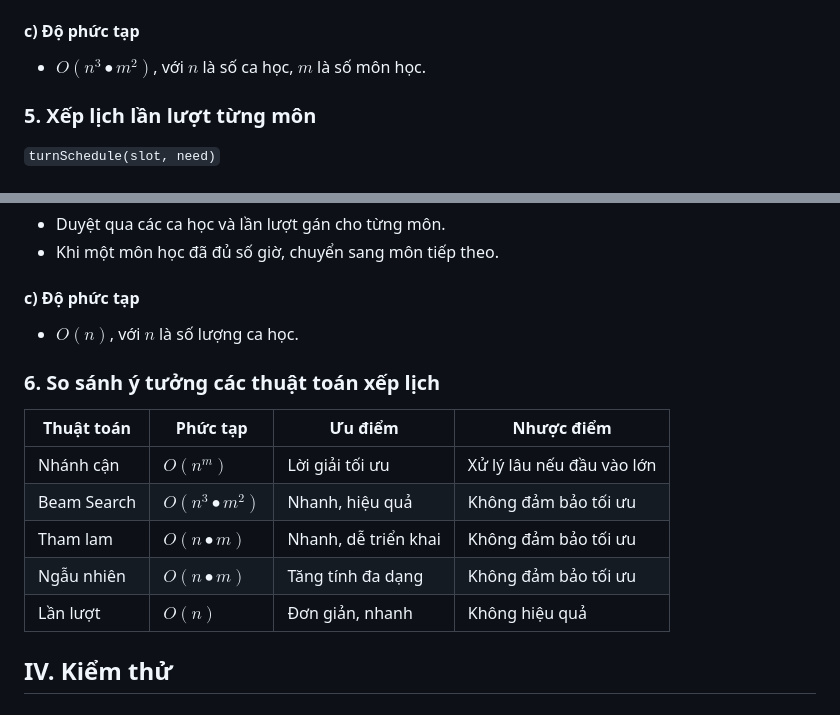
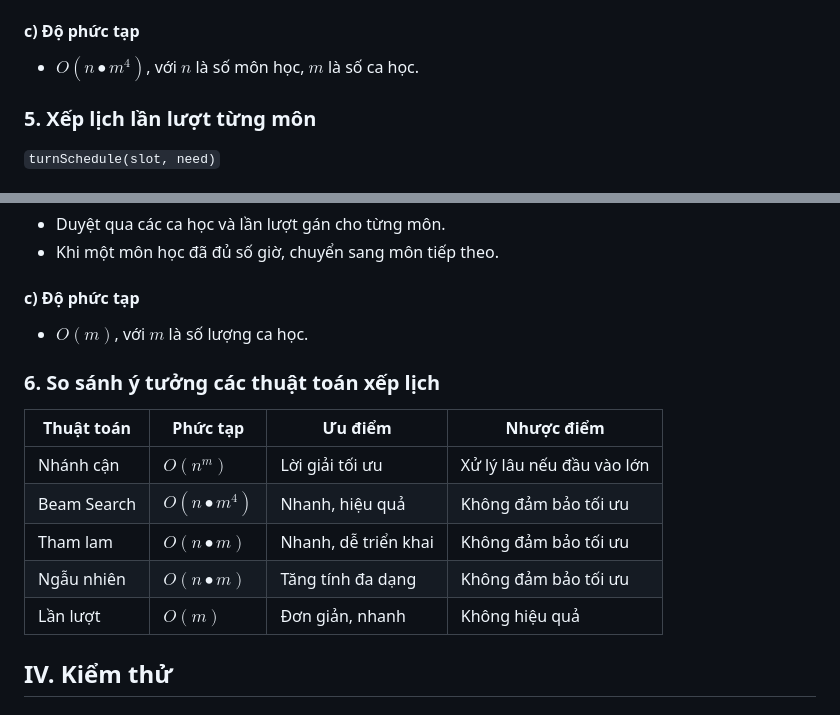
Before and after one commit to luongkhang04/schedule, a Markdown page: README.md, 2 parts joined by grey strips. Rendered like a GitHub page.

```diff
--- a/README.md
+++ b/README.md
@@ -108,7 +108,7 @@ Tuy nhiên, sử dụng cận dưới giúp giảm đáng kể không gian tìm
 * Đếm số vòng lặp mà bestScore không thay đổi. Nếu đạt ngưỡng (*3 vòng lặp*), khởi động lại beam với một số giải pháp ngẫu nhiên.
 * Lặp lại đến khi số vòng lặp tối đa (`maxIterations = 3*số ca học`) hoặc khi tìm được lời giải tối ưu.
 #### c) Độ phức tạp
-* $O(n^3∙m^2)$, với $n$ là số ca học, $m$ là số môn học.
+* $O(n∙m^4)$, với $n$ là số môn học, $m$ là số ca học.
 
 ### 5. Xếp lịch lần lượt từng môn
 `turnSchedule(slot, need)`
@@ -118,16 +118,16 @@ Tuy nhiên, sử dụng cận dưới giúp giảm đáng kể không gian tìm
 * Duyệt qua các ca học và lần lượt gán cho từng môn.
 * Khi một môn học đã đủ số giờ, chuyển sang môn tiếp theo.
 #### c) Độ phức tạp
-* $O(n)$, với $n$ là số lượng ca học.
+* $O(m)$, với $m$ là số lượng ca học.
 
 ### 6. So sánh ý tưởng các thuật toán xếp lịch
 | Thuật toán | Phức tạp | Ưu điểm | Nhược điểm |
 | ----- | ----- | ----- | ----- |
 | Nhánh cận | $O(n^m)$ | Lời giải tối ưu | Xử lý lâu nếu đầu vào lớn |
-| Beam Search | $O(n^3∙m^2)$ | Nhanh, hiệu quả | Không đảm bảo tối ưu |
+| Beam Search | $O(n∙m^4)$ | Nhanh, hiệu quả | Không đảm bảo tối ưu |
 | Tham lam | $O(n∙m)$ | Nhanh, dễ triển khai | Không đảm bảo tối ưu |
 | Ngẫu nhiên | $O(n∙m)$ | Tăng tính đa dạng | Không đảm bảo tối ưu |
-| Lần lượt | $O(n)$ | Đơn giản, nhanh | Không hiệu quả |
+| Lần lượt | $O(m)$ | Đơn giản, nhanh | Không hiệu quả |
 
 ## IV. Kiểm thử
 ### 1. Phương pháp kiểm thử
```
